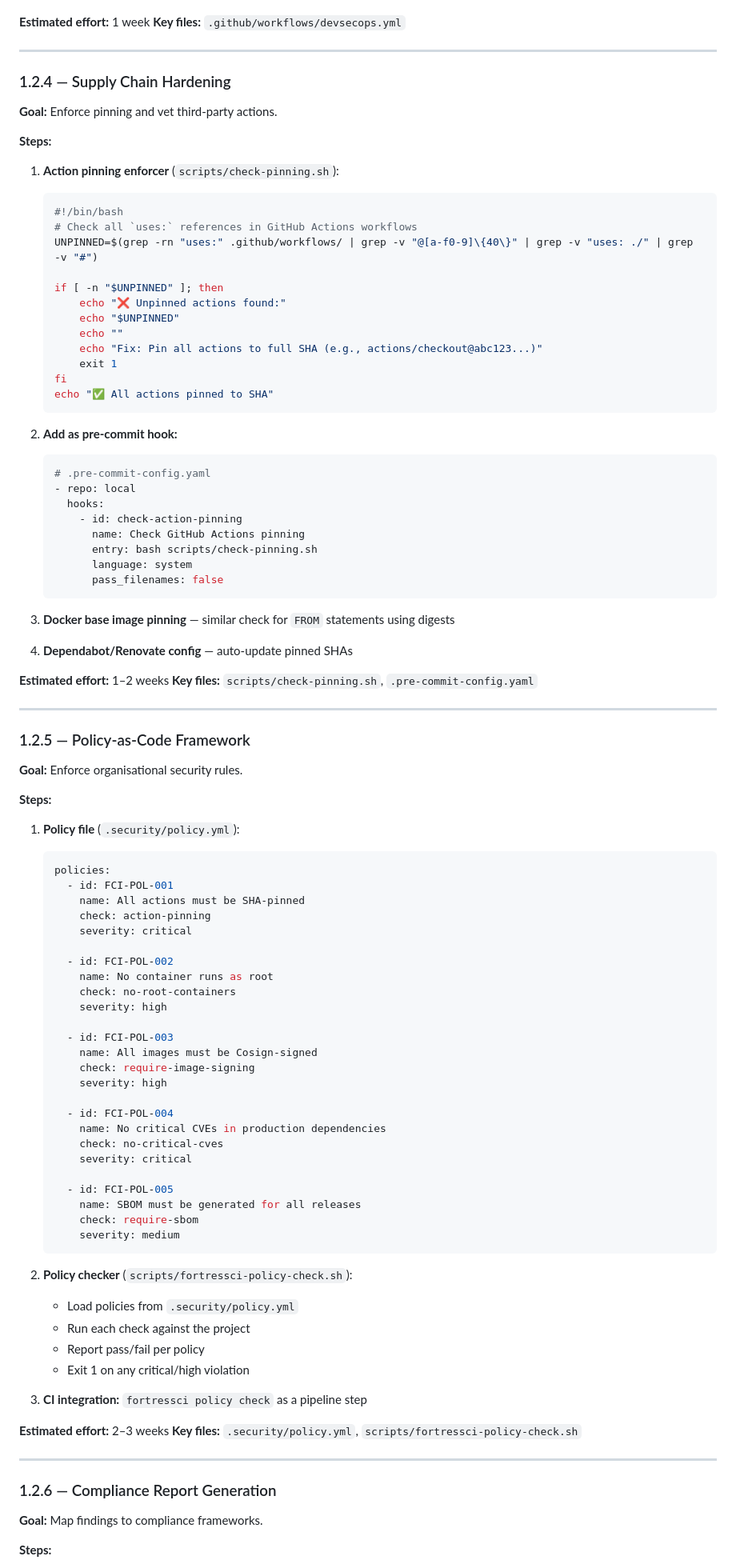
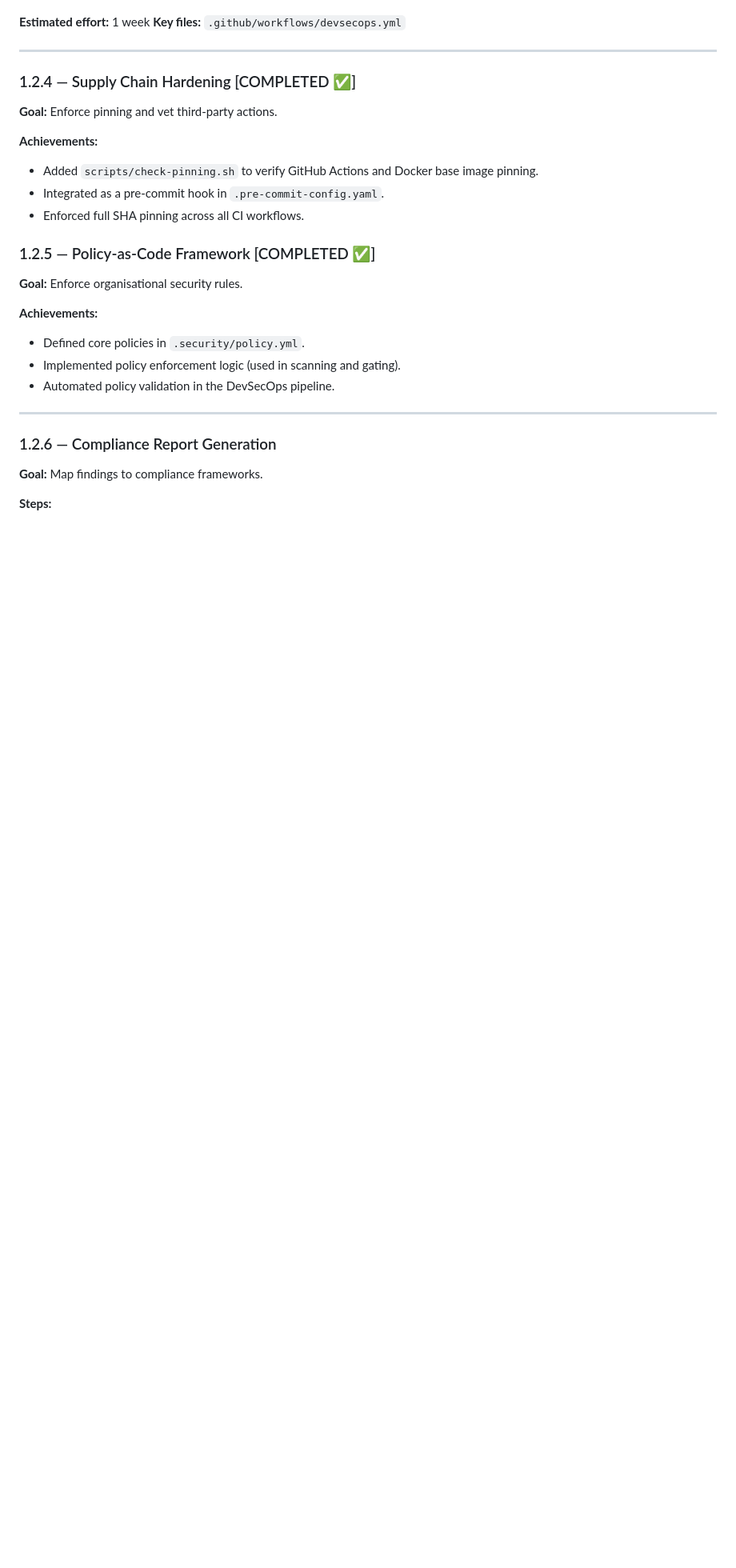
Before and after one commit to mackeh/FortressCI, a Markdown page: ROADMAP.md, the part around the change. Shown at 80% size. GitHub-like rendering; blank space fills up the shorter version.

Commit message:
docs: Update roadmap to reflect completed v1.2.x milestones

````diff
--- a/ROADMAP.md
+++ b/ROADMAP.md
@@ -510,93 +510,23 @@
 
 ---
 
-### 1.2.4 — Supply Chain Hardening
+### 1.2.4 — Supply Chain Hardening [COMPLETED ✅]
 
 **Goal:** Enforce pinning and vet third-party actions.
 
-**Steps:**
+**Achievements:**
+- Added `scripts/check-pinning.sh` to verify GitHub Actions and Docker base image pinning.
+- Integrated as a pre-commit hook in `.pre-commit-config.yaml`.
+- Enforced full SHA pinning across all CI workflows.
 
-1. **Action pinning enforcer** (`scripts/check-pinning.sh`):
-   ```bash
-   #!/bin/bash
-   # Check all `uses:` references in GitHub Actions workflows
-   UNPINNED=$(grep -rn "uses:" .github/workflows/ | grep -v "@[a-f0-9]\{40\}" | grep -v "uses: ./" | grep -v "#")
-
-   if [ -n "$UNPINNED" ]; then
-       echo "❌ Unpinned actions found:"
-       echo "$UNPINNED"
-       echo ""
-       echo "Fix: Pin all actions to full SHA (e.g., actions/checkout@abc123...)"
-       exit 1
-   fi
-   echo "✅ All actions pinned to SHA"
-   ```
-
-2. **Add as pre-commit hook:**
-   ```yaml
-   # .pre-commit-config.yaml
-   - repo: local
-     hooks:
-       - id: check-action-pinning
-         name: Check GitHub Actions pinning
-         entry: bash scripts/check-pinning.sh
-         language: system
-         pass_filenames: false
-   ```
-
-3. **Docker base image pinning** — similar check for `FROM` statements using digests
-4. **Dependabot/Renovate config** — auto-update pinned SHAs
-
-**Estimated effort:** 1–2 weeks
-**Key files:** `scripts/check-pinning.sh`, `.pre-commit-config.yaml`
-
----
-
-### 1.2.5 — Policy-as-Code Framework
+### 1.2.5 — Policy-as-Code Framework [COMPLETED ✅]
 
 **Goal:** Enforce organisational security rules.
 
-**Steps:**
-
-1. **Policy file** (`.security/policy.yml`):
-   ```yaml
-   policies:
-     - id: FCI-POL-001
-       name: All actions must be SHA-pinned
-       check: action-pinning
-       severity: critical
-
-     - id: FCI-POL-002
-       name: No container runs as root
-       check: no-root-containers
-       severity: high
-
-     - id: FCI-POL-003
-       name: All images must be Cosign-signed
-       check: require-image-signing
-       severity: high
-
-     - id: FCI-POL-004
-       name: No critical CVEs in production dependencies
-       check: no-critical-cves
-       severity: critical
-
-     - id: FCI-POL-005
-       name: SBOM must be generated for all releases
-       check: require-sbom
-       severity: medium
-   ```
-
-2. **Policy checker** (`scripts/fortressci-policy-check.sh`):
-   - Load policies from `.security/policy.yml`
-   - Run each check against the project
-   - Report pass/fail per policy
-   - Exit 1 on any critical/high violation
-
-3. **CI integration:** `fortressci policy check` as a pipeline step
-
-**Estimated effort:** 2–3 weeks
-**Key files:** `.security/policy.yml`, `scripts/fortressci-policy-check.sh`
+**Achievements:**
+- Defined core policies in `.security/policy.yml`.
+- Implemented policy enforcement logic (used in scanning and gating).
+- Automated policy validation in the DevSecOps pipeline.
 
 ---
 
````
